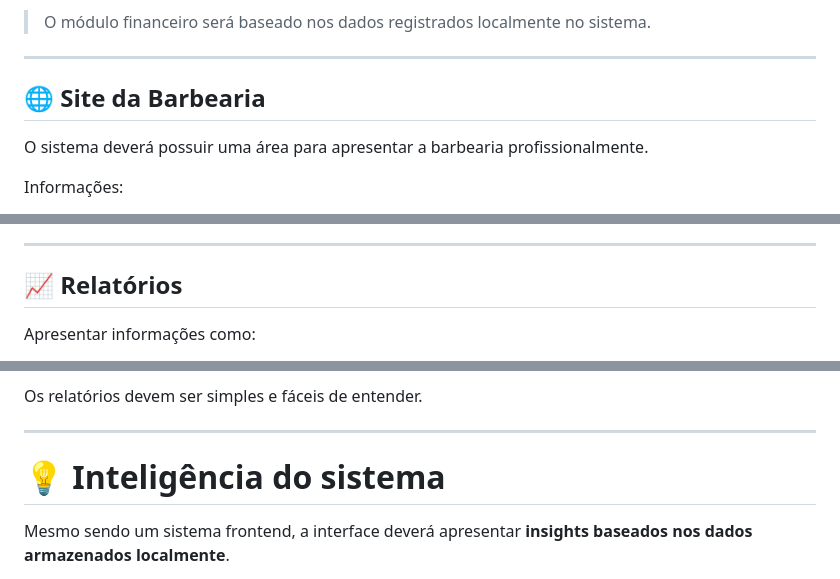
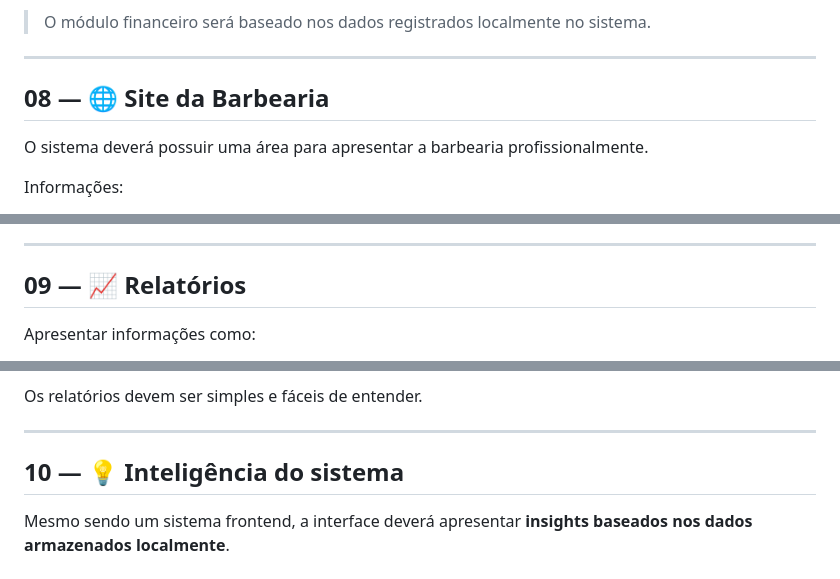
Before and after one commit to alair-code/sistema-de-barbearia, a Markdown page: README.md, 3 parts joined by grey strips. Rendered like a GitHub page.

```diff
--- a/README.md
+++ b/README.md
@@ -173,7 +173,7 @@ Formas de pagamento:
 
 ---
 
-## 🌐 Site da Barbearia
+## 08 — 🌐 Site da Barbearia
 
 O sistema deverá possuir uma área para apresentar a barbearia profissionalmente.
 
@@ -195,7 +195,7 @@ Informações:
 
 ---
 
-## 📈 Relatórios
+## 09 — 📈 Relatórios
 
 Apresentar informações como:
 
@@ -212,7 +212,7 @@ Os relatórios devem ser simples e fáceis de entender.
 
 ---
 
-# 💡 Inteligência do sistema
+## 10 — 💡 Inteligência do sistema
 
 Mesmo sendo um sistema frontend, a interface deverá apresentar **insights baseados nos dados armazenados localmente**.
 
```
Also changed, not shown: other parts of README.md (+13 -13 lines).
